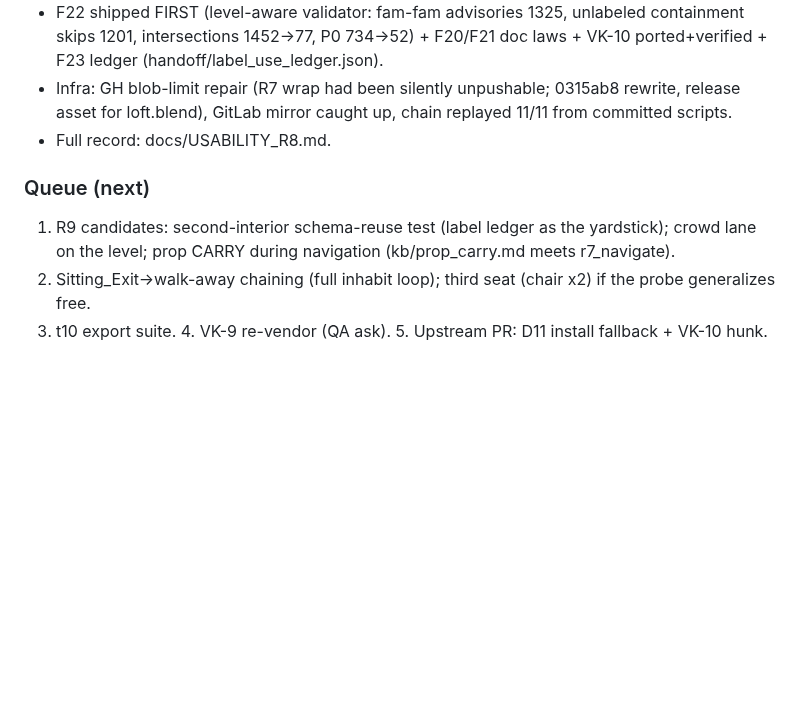
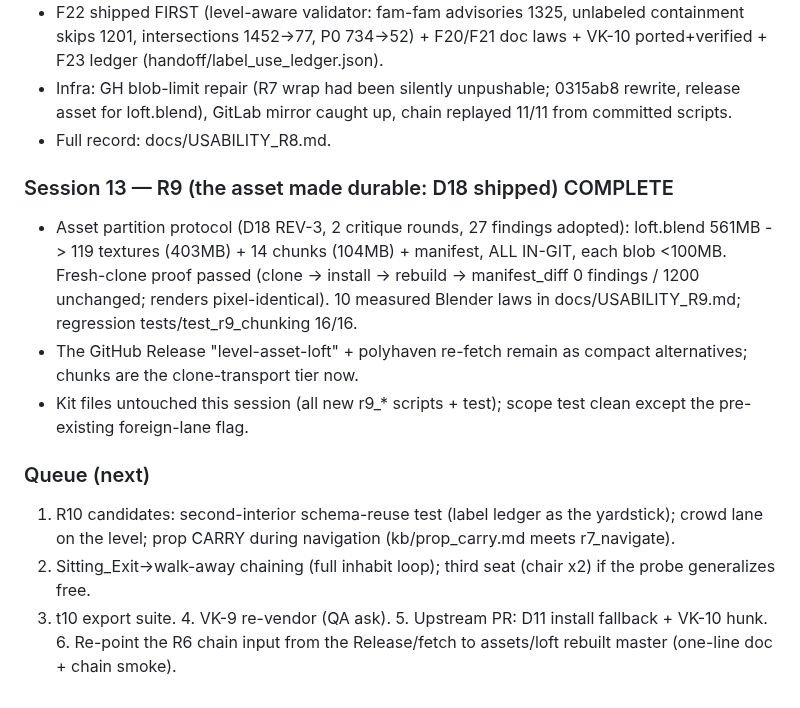
Before and after one commit to zmpc01/blender-vision-kit, a Markdown page: PLAN.md, the part around the change. Drawn GitHub-style; blank space fills up the shorter version.

```diff
--- a/PLAN.md
+++ b/PLAN.md
@@ -235,11 +235,25 @@ code-level finding (--frames BLOCKER) remains valid.
   caught up, chain replayed 11/11 from committed scripts.
 - Full record: docs/USABILITY_R8.md.
 
+### Session 13 — R9 (the asset made durable: D18 shipped) COMPLETE
+- Asset partition protocol (D18 REV-3, 2 critique rounds, 27 findings
+  adopted): loft.blend 561MB -> 119 textures (403MB) + 14 chunks
+  (104MB) + manifest, ALL IN-GIT, each blob <100MB. Fresh-clone proof
+  passed (clone -> install -> rebuild -> manifest_diff 0 findings /
+  1200 unchanged; renders pixel-identical). 10 measured Blender laws
+  in docs/USABILITY_R9.md; regression tests/test_r9_chunking 16/16.
+- The GitHub Release "level-asset-loft" + polyhaven re-fetch remain as
+  compact alternatives; chunks are the clone-transport tier now.
+- Kit files untouched this session (all new r9_* scripts + test);
+  scope test clean except the pre-existing foreign-lane flag.
+
 ### Queue (next)
-1. R9 candidates: second-interior schema-reuse test (label ledger as
+1. R10 candidates: second-interior schema-reuse test (label ledger as
    the yardstick); crowd lane on the level; prop CARRY during
    navigation (kb/prop_carry.md meets r7_navigate).
 2. Sitting_Exit->walk-away chaining (full inhabit loop); third seat
    (chair x2) if the probe generalizes free.
 3. t10 export suite. 4. VK-9 re-vendor (QA ask). 5. Upstream PR: D11
-   install fallback + VK-10 hunk.
+   install fallback + VK-10 hunk. 6. Re-point the R6 chain input from
+   the Release/fetch to assets/loft rebuilt master (one-line doc +
+   chain smoke).
```
Also changed, not shown: HANDOFF.md (+27 -0 lines), docs/USABILITY_R9.md (added, +75 -0 lines).
